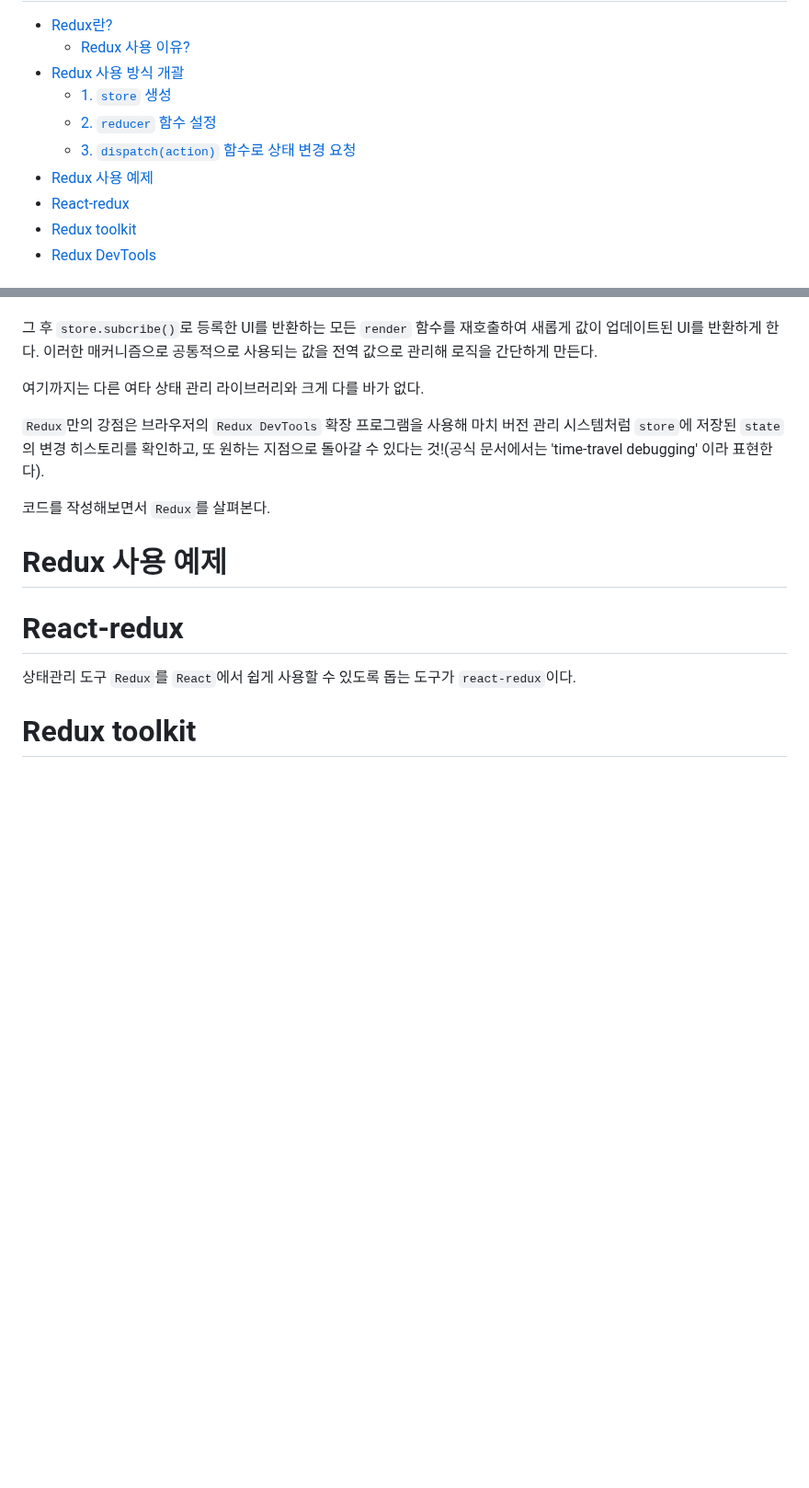
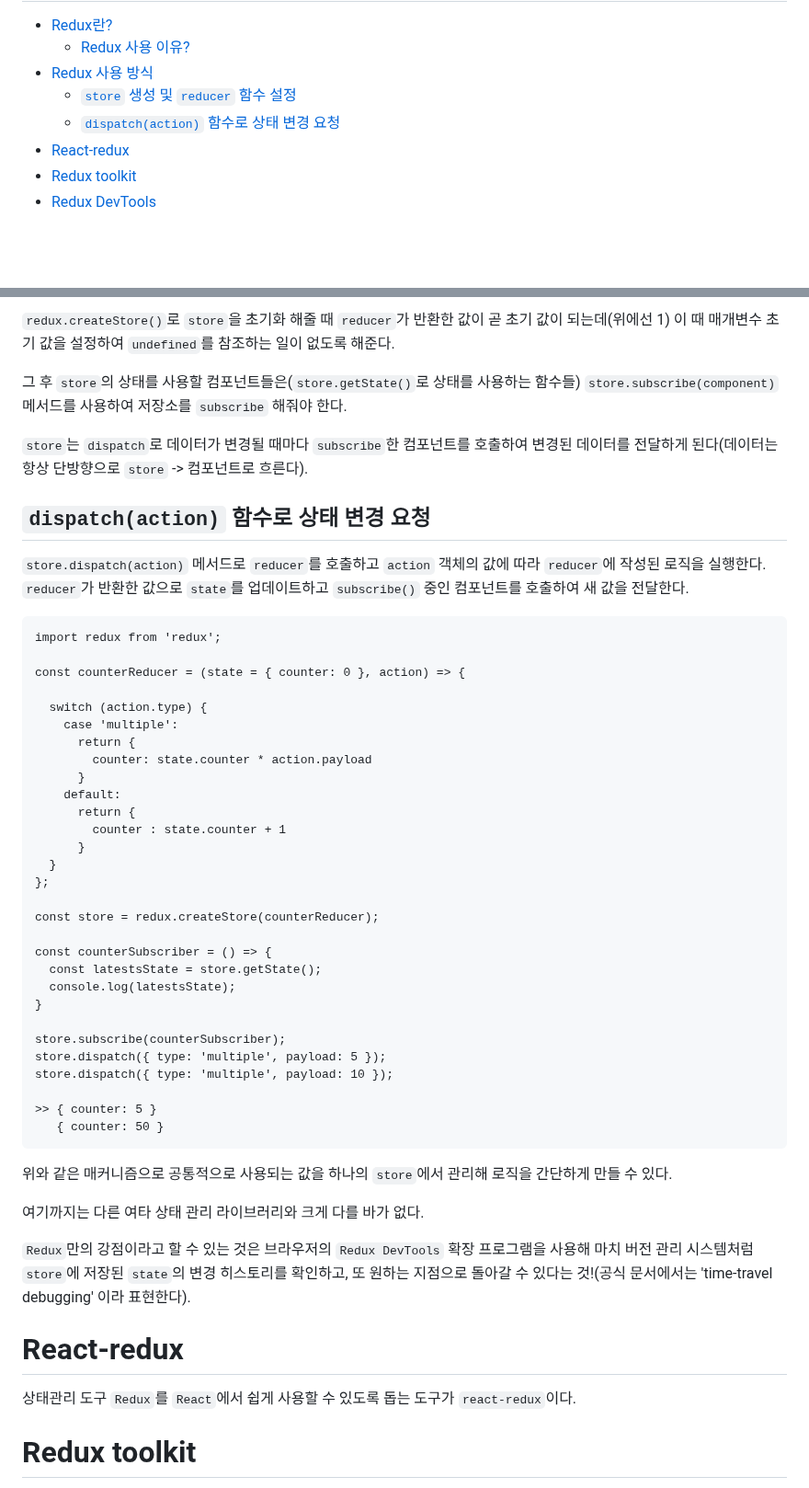
Before and after one commit to Iam-Sunghyun/TIL, a Markdown page: React/Redux/Redux 기본.md, 2 parts joined by grey strips. Shown at 92% size. Rendered like a GitHub page; blank space fills up the shorter version.

````diff
--- a/React/Redux/Redux 기본.md
+++ b/React/Redux/Redux 기본.md
@@ -2,11 +2,9 @@
 
 - [Redux란?](#redux란)
   - [Redux 사용 이유?](#redux-사용-이유)
-- [Redux 사용 방식 개괄](#redux-사용-방식-개괄)
-    - [1. `store` 생성](#1-store-생성)
-    - [2. `reducer` 함수 설정](#2-reducer-함수-설정)
-    - [3. `dispatch(action)` 함수로 상태 변경 요청](#3-dispatchaction-함수로-상태-변경-요청)
-- [Redux 사용 예제](#redux-사용-예제)
+- [Redux 사용 방식](#redux-사용-방식)
+  - [`store` 생성 및 `reducer` 함수 설정](#store-생성-및-reducer-함수-설정)
+  - [`dispatch(action)` 함수로 상태 변경 요청](#dispatchaction-함수로-상태-변경-요청)
 - [React-redux](#react-redux)
 - [Redux toolkit](#redux-toolkit)
 - [Redux DevTools](#redux-devtools)
@@ -74,31 +93,57 @@ Redux는 "액션"이라는 이벤트를 사용하여 애플리케이션 상태
+`redux.createStore()`로 `store`을 초기화 해줄 때 `reducer`가 반환한 값이 곧 초기 값이 되는데(위에선 1) 이 때 매개변수 초기 값을 설정하여 `undefined`를 참조하는 일이 없도록 해준다.
+
+그 후 `store`의 상태를 사용할 컴포넌트들은(`store.getState()`로 상태를 사용하는 함수들) `store.subscribe(component)` 메서드를 사용하여 저장소를 `subscribe` 해줘야 한다.
+
+`store`는 `dispatch`로 데이터가 변경될 때마다 `subscribe`한 컴포넌트를 호출하여 변경된 데이터를 전달하게 된다(데이터는 항상 단방향으로 `store` -> 컴포넌트로 흐른다).
+
+## `dispatch(action)` 함수로 상태 변경 요청
+
+`store.dispatch(action)` 메서드로 `reducer`를 호출하고 `action` 객체의 값에 따라 `reducer`에 작성된 로직을 실행한다. `reducer`가 반환한 값으로 `state`를 업데이트하고 `subscribe()` 중인 컴포넌트를 호출하여 새 값을 전달한다.
+
+```
+import redux from 'redux';
+
+const counterReducer = (state = { counter: 0 }, action) => {
+
+  switch (action.type) {
+    case 'multiple':
+      return {
+        counter: state.counter * action.payload
+      }
+    default:
+      return {
+        counter : state.counter + 1
+      }
+  }
+};
+
+const store = redux.createStore(counterReducer);
+
+const counterSubscriber = () => {
+  const latestsState = store.getState();
+  console.log(latestsState);
+}
+
+store.subscribe(counterSubscriber);
+store.dispatch({ type: 'multiple', payload: 5 });
+store.dispatch({ type: 'multiple', payload: 10 });
+
+>> { counter: 5 }
+   { counter: 50 }
+```
 
 
-
-그 후 `store.subcribe()`로 등록한 UI를 반환하는 모든 `render` 함수를 재호출하여 새롭게 값이 업데이트된 UI를 반환하게 한다. 이러한 매커니즘으로 공통적으로 사용되는 값을 전역 값으로 관리해 로직을 간단하게 만든다.
+위와 같은 매커니즘으로 공통적으로 사용되는 값을 하나의 `store`에서 관리해 로직을 간단하게 만들 수 있다.
 
 여기까지는 다른 여타 상태 관리 라이브러리와 크게 다를 바가 없다.
 
-`Redux`만의 강점은 브라우저의 `Redux DevTools` 확장 프로그램을 사용해 마치 버전 관리 시스템처럼 `store`에 저장된 `state`의 변경 히스토리를 확인하고, 또 원하는 지점으로 돌아갈 수 있다는 것!(공식 문서에서는 'time-travel debugging' 이라 표현한다).
+`Redux`만의 강점이라고 할 수 있는 것은 브라우저의 `Redux DevTools` 확장 프로그램을 사용해 마치 버전 관리 시스템처럼 `store`에 저장된 `state`의 변경 히스토리를 확인하고, 또 원하는 지점으로 돌아갈 수 있다는 것!(공식 문서에서는 'time-travel debugging' 이라 표현한다).
 
-코드를 작성해보면서 `Redux`를 살펴본다.
-
-<!-- `render` 함수를 사용해 브라우저에 출력될 `UI`를 만들어내고, 이 함수를 `store.subscribe(render)`에 전달하여 등록한다.
-
-`store`에 저장한 상태를 `reducer`에 정의한 로직을 사용하여 상태 업데이트 하듯 하위 컴포넌트에서 `action`을 전달하여 업데이트 요청할 수 있다. -->
+<!-- -->
 
 <!-- 전역 상태 업데이트 로직들을 store에 작성하므로 코드를 관리하기가 더 쉽다. 따라서 큰 프로젝트에선 거의 필수적으로 사용한다.
 
 flux 패턴? -->
-
-# Redux 사용 예제
-
-<!-- ## 1. `store` 생성
-
-
-```
-
-``` -->
-
 
 # React-redux
 
````
Also changed, not shown: other parts of React/Redux/Redux 기본.md (+33 -12 lines).
